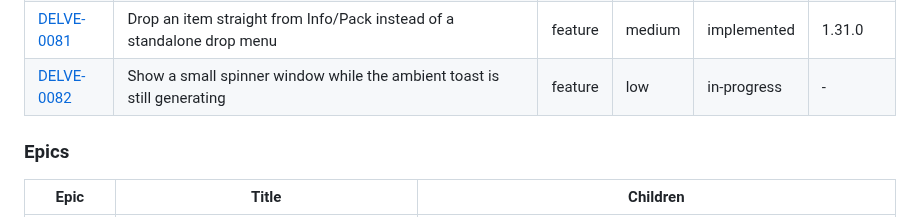
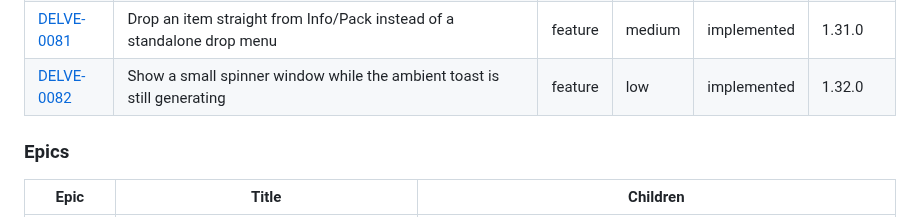
Before and after one commit to mo6/delve, a Markdown page: issues/README.md, the part around the change. Rendered like a GitHub page.

Commit message:
DELVE-0082: archive, implemented at 1.32.0

```diff
--- a/issues/README.md
+++ b/issues/README.md
@@ -222,7 +222,7 @@ otherwise the single first-shipped `version`.
 | [DELVE-0079](archive/DELVE-0079-esc-delay.md) | Esc takes a full second to close a panel, because ncurses' default ESCDELAY is untouched | bug | low | implemented | 1.29.1 |
 | [DELVE-0080](archive/DELVE-0080-toast-character-budget.md) | Instruct the ambient toast model with an explicit character budget, so the sentence-boundary cap rarely fires | bug | low | implemented | 1.29.2 |
 | [DELVE-0081](archive/DELVE-0081-drop-from-pack.md) | Drop an item straight from Info/Pack instead of a standalone drop menu | feature | medium | implemented | 1.31.0 |
-| [DELVE-0082](DELVE-0082-toast-loading-indicator.md) | Show a small spinner window while the ambient toast is still generating | feature | low | in-progress | - |
+| [DELVE-0082](archive/DELVE-0082-toast-loading-indicator.md) | Show a small spinner window while the ambient toast is still generating | feature | low | implemented | 1.32.0 |
 
 ### Epics
 
```
Also changed, not shown: issues/archive/DELVE-0082-toast-loading-indicator.md (renamed from issues/DELVE-0082-toast-loading-indicator.md, +4 -4 lines).
